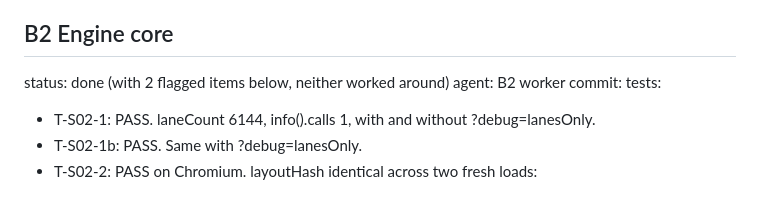
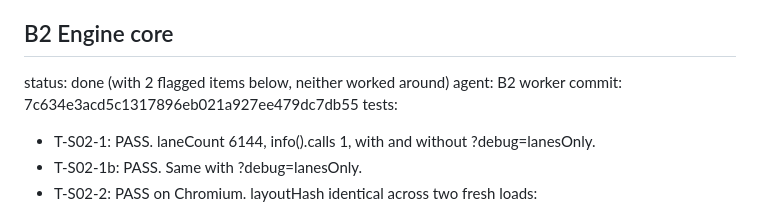
Before and after one commit to bon3head/PersonalSite, a Markdown page: BUILD-STATE.md, the part around the change. Rendered like a GitHub page.

Commit message:
B2: record commit SHA in BUILD-STATE

```diff
--- a/BUILD-STATE.md
+++ b/BUILD-STATE.md
@@ -53,7 +53,7 @@ notes:
 ## B2 Engine core
 status: done (with 2 flagged items below, neither worked around)
 agent: B2 worker
-commit:
+commit: 7c634e3acd5c1317896eb021a927ee479dc7db55
 tests:
 - T-S02-1: PASS. laneCount 6144, info().calls 1, with and without ?debug=lanesOnly.
 - T-S02-1b: PASS. Same with ?debug=lanesOnly.
```
